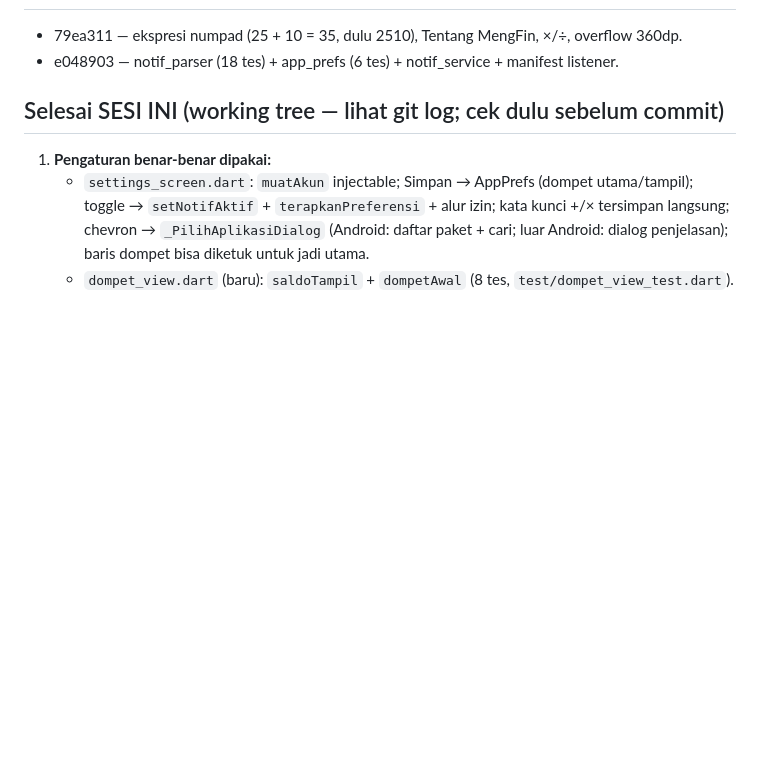
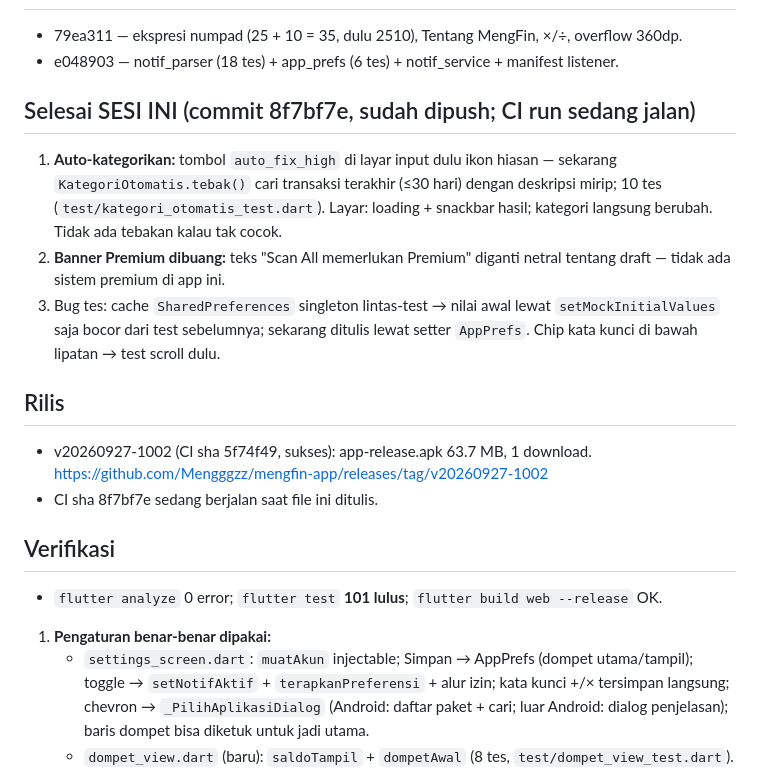
Before and after one commit to Mengggzz/mengfin-app, a Markdown page: PROGRESS.md, the part around the change. Rendered like a GitHub page; blank space fills up the shorter version.

Commit message:
docs: update PROGRESS.md - rilis v20260927-1054 sukses

```diff
--- a/PROGRESS.md
+++ b/PROGRESS.md
@@ -22,7 +22,25 @@ Cara kerja yang dipilih pengguna: kerjakan satu per satu, dicek dulu tiap selesa
 - 79ea311 — ekspresi numpad (25 + 10 = 35, dulu 2510), Tentang MengFin, ×/÷, overflow 360dp.
 - e048903 — notif_parser (18 tes) + app_prefs (6 tes) + notif_service + manifest listener.
 
-## Selesai SESI INI (working tree — lihat git log; cek dulu sebelum commit)
+## Selesai SESI INI (commit 8f7bf7e, sudah dipush; CI run sedang jalan)
+1. **Auto-kategorikan:** tombol `auto_fix_high` di layar input dulu ikon hiasan —
+   sekarang `KategoriOtomatis.tebak()` cari transaksi terakhir (≤30 hari) dengan
+   deskripsi mirip; 10 tes (`test/kategori_otomatis_test.dart`). Layar: loading +
+   snackbar hasil; kategori langsung berubah. Tidak ada tebakan kalau tak cocok.
+2. **Banner Premium dibuang:** teks "Scan All memerlukan Premium" diganti netral
+   tentang draft — tidak ada sistem premium di app ini.
+3. Bug tes: cache `SharedPreferences` singleton lintas-test → nilai awal lewat
+   `setMockInitialValues` saja bocor dari test sebelumnya; sekarang ditulis lewat
+   setter `AppPrefs`. Chip kata kunci di bawah lipatan → test scroll dulu.
+
+## Rilis
+- v20260927-1002 (CI sha 5f74f49, sukses): app-release.apk 63.7 MB, 1 download.
+  https://github.com/Mengggzz/mengfin-app/releases/tag/v20260927-1002
+- CI sha 8f7bf7e sedang berjalan saat file ini ditulis.
+
+## Verifikasi
+- `flutter analyze` 0 error; `flutter test` **101 lulus**; `flutter build web --release` OK.
+
 1. **Pengaturan benar-benar dipakai:**
    - `settings_screen.dart`: `muatAkun` injectable; Simpan → AppPrefs (dompet utama/tampil);
      toggle → `setNotifAktif` + `terapkanPreferensi` + alur izin; kata kunci +/× tersimpan
```
